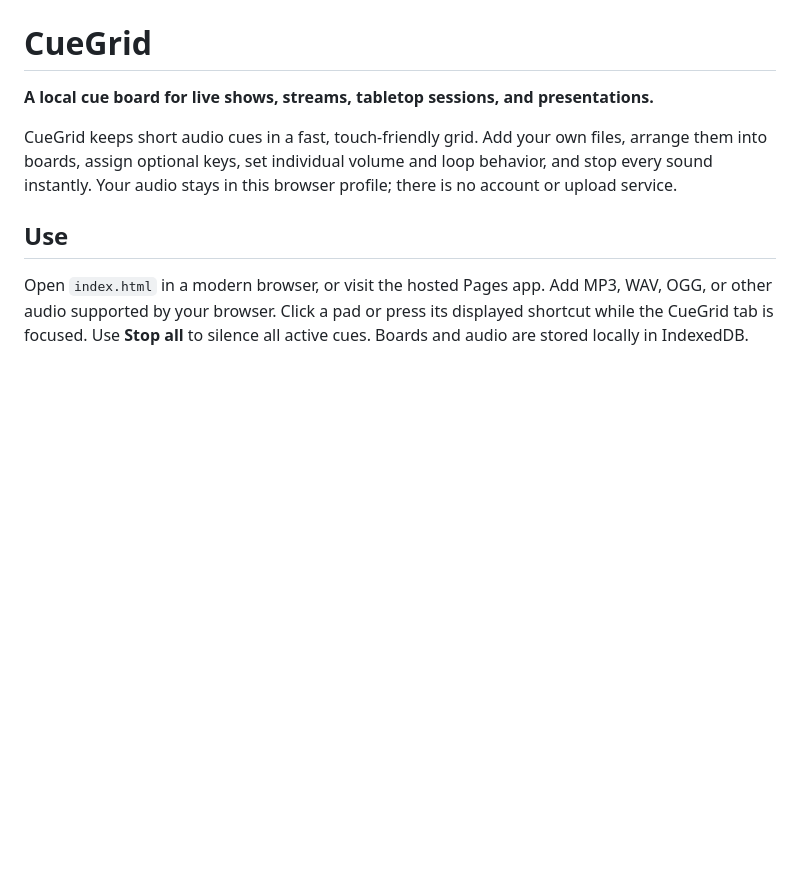
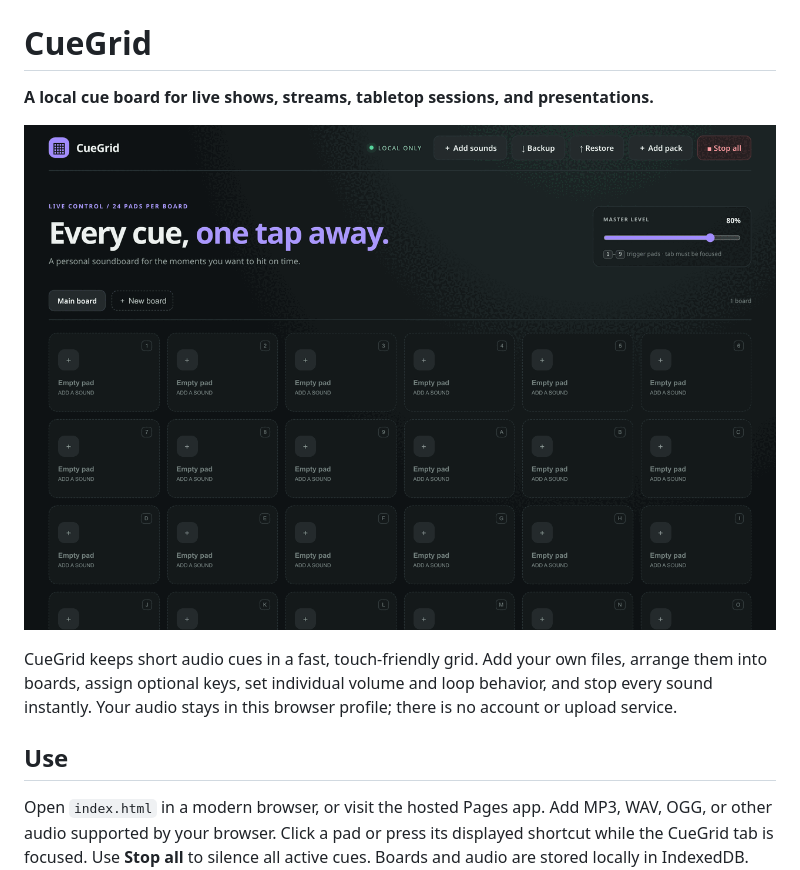
Before and after one commit to GhosTnever-lkm/cuegrid, a Markdown page: README.md, the part around the change. Drawn GitHub-style; blank space fills up the shorter version.

Commit message:
Add screenshot to READMEdocs: add screenshot to README
Added an image to the README for better visualization.

```diff
--- a/README.md
+++ b/README.md
@@ -1,6 +1,8 @@
 # CueGrid
 
 **A local cue board for live shows, streams, tabletop sessions, and presentations.**
+
+![CueGrid: cue board with pads and live preview](docs/screenshot.png)
 
 CueGrid keeps short audio cues in a fast, touch-friendly grid. Add your own files, arrange them into boards, assign optional keys, set individual volume and loop behavior, and stop every sound instantly. Your audio stays in this browser profile; there is no account or upload service.
 
```
